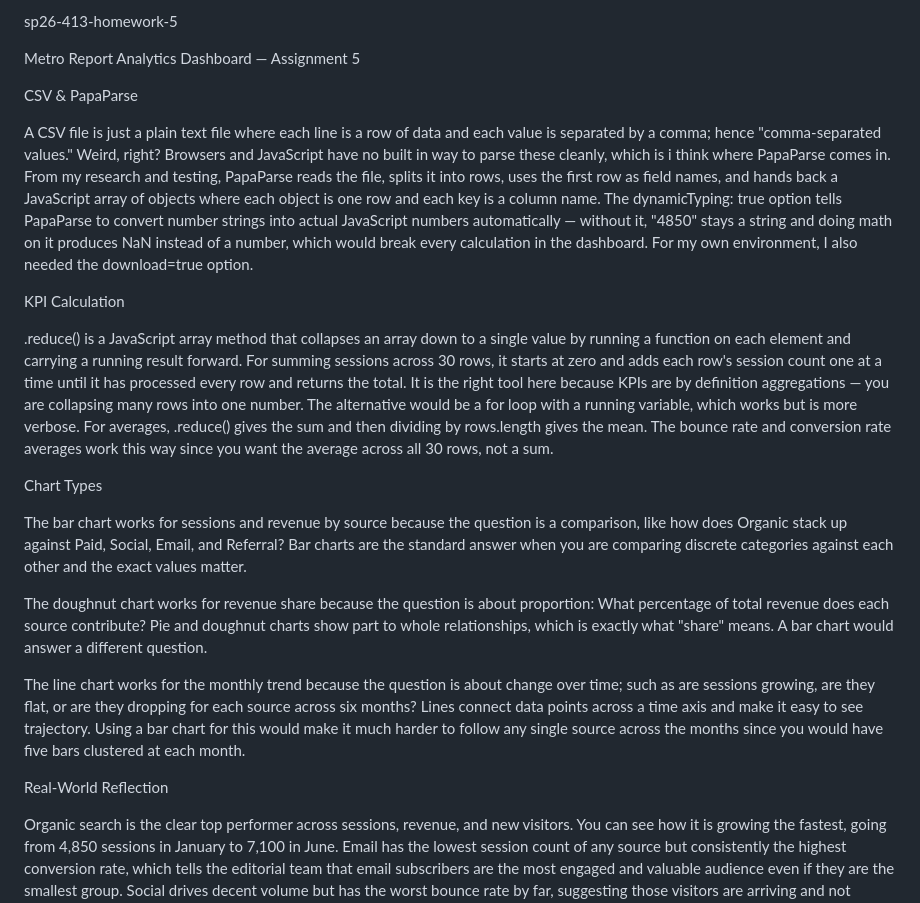
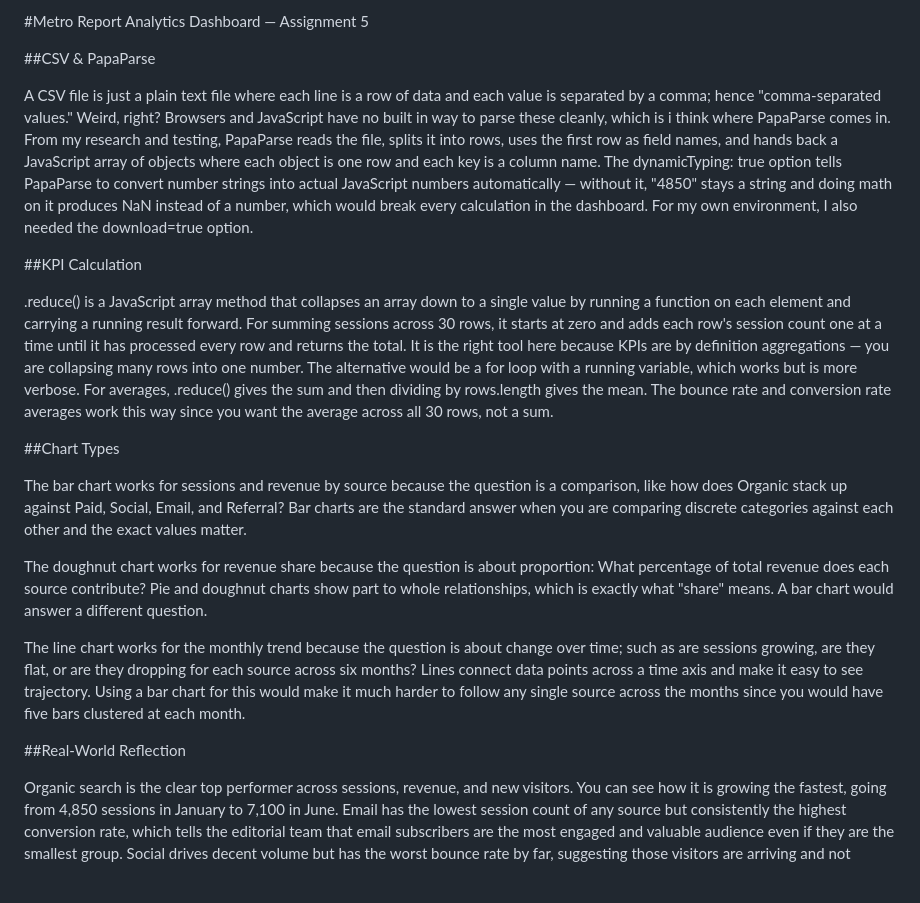
Before and after one commit to nothingisrealffs/N413Assignment5, a Markdown page: README.md, the part around the change. Rendered like a GitHub page; blank space fills up the shorter version.

Commit message:
Update README with new sections and formatting

```diff
--- a/README.md
+++ b/README.md
@@ -1,22 +1,14 @@
-sp26-413-homework-5
+#Metro Report Analytics Dashboard — Assignment 5
 
-Metro Report Analytics Dashboard — Assignment 5
-
-
-
-CSV & PapaParse
+##CSV & PapaParse
 
 A CSV file is just a plain text file where each line is a row of data and each value is separated by a comma; hence "comma-separated values." Weird, right? Browsers and JavaScript have no built in way to parse these cleanly, which is i think where PapaParse comes in. From my research and testing, PapaParse reads the file, splits it into rows, uses the first row as field names, and hands back a JavaScript array of objects where each object is one row and each key is a column name. The dynamicTyping: true option tells PapaParse to convert number strings into actual JavaScript numbers automatically — without it, "4850" stays a string and doing math on it produces NaN instead of a number, which would break every calculation in the dashboard. For my own environment, I also needed the download=true option.
 
-
-
-KPI Calculation
+##KPI Calculation
 
 .reduce() is a JavaScript array method that collapses an array down to a single value by running a function on each element and carrying a running result forward. For summing sessions across 30 rows, it starts at zero and adds each row's session count one at a time until it has processed every row and returns the total. It is the right tool here because KPIs are by definition aggregations — you are collapsing many rows into one number. The alternative would be a for loop with a running variable, which works but is more verbose. For averages, .reduce() gives the sum and then dividing by rows.length gives the mean. The bounce rate and conversion rate averages work this way since you want the average across all 30 rows, not a sum.
 
-
-
-Chart Types
+##Chart Types
 
 The bar chart works for sessions and revenue by source because the question is a comparison, like how does Organic stack up against Paid, Social, Email, and Referral? Bar charts are the standard answer when you are comparing discrete categories against each other and the exact values matter.
 
@@ -24,8 +16,6 @@ The doughnut chart works for revenue share because the question is about proport
 
 The line chart works for the monthly trend because the question is about change over time; such as are sessions growing, are they flat, or are they dropping for each source across six months? Lines connect data points across a time axis and make it easy to see trajectory. Using a bar chart for this would make it much harder to follow any single source across the months since you would have five bars clustered at each month.
 
-
-
-Real-World Reflection
+##Real-World Reflection
 
 Organic search is the clear top performer across sessions, revenue, and new visitors. You can see how it is growing the fastest, going from 4,850 sessions in January to 7,100 in June. Email has the lowest session count of any source but consistently the highest conversion rate, which tells the editorial team that email subscribers are the most engaged and valuable audience even if they are the smallest group. Social drives decent volume but has the worst bounce rate by far, suggesting those visitors are arriving and not finding what they expected, then leaving. The dashboard helps an editor make decisions because it surfaces these patterns in one place rather than requiring them to read a spreadsheet. Though, of course its worth noting that in most cases people in management at this point still prefer the spreadsheets; it tends to be shareable!
```
